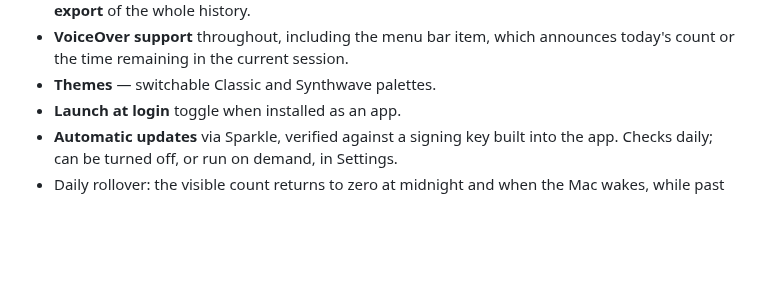
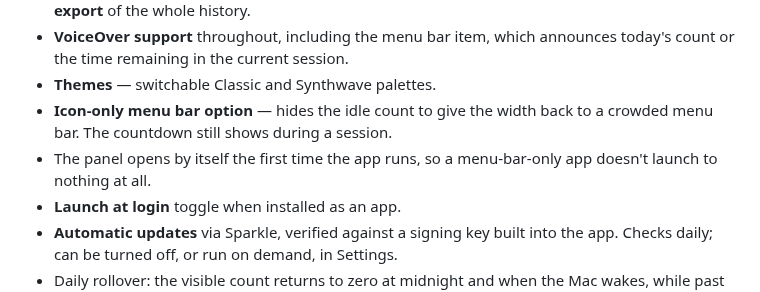
Before and after one commit to markgustetic/pomodoro-count, a Markdown page: CHANGELOG.md, the part around the change. Rendered like a GitHub page; blank space fills up the shorter version.

```diff
--- a/CHANGELOG.md
+++ b/CHANGELOG.md
@@ -26,6 +26,10 @@ First public release.
 - **VoiceOver support** throughout, including the menu bar item, which announces
   today's count or the time remaining in the current session.
 - **Themes** — switchable Classic and Synthwave palettes.
+- **Icon-only menu bar option** — hides the idle count to give the width back to
+  a crowded menu bar. The countdown still shows during a session.
+- The panel opens by itself the first time the app runs, so a menu-bar-only app
+  doesn't launch to nothing at all.
 - **Launch at login** toggle when installed as an app.
 - **Automatic updates** via Sparkle, verified against a signing key built into
   the app. Checks daily; can be turned off, or run on demand, in Settings.
```
Also changed, not shown: README.md (+3 -1 lines), docs/panel-classic.png, 6 other files.
